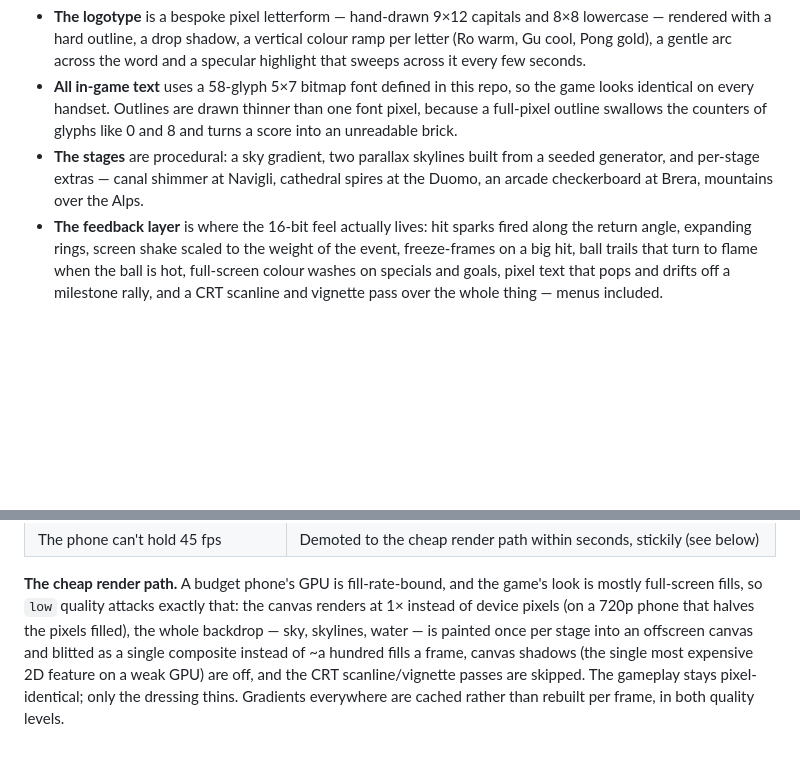
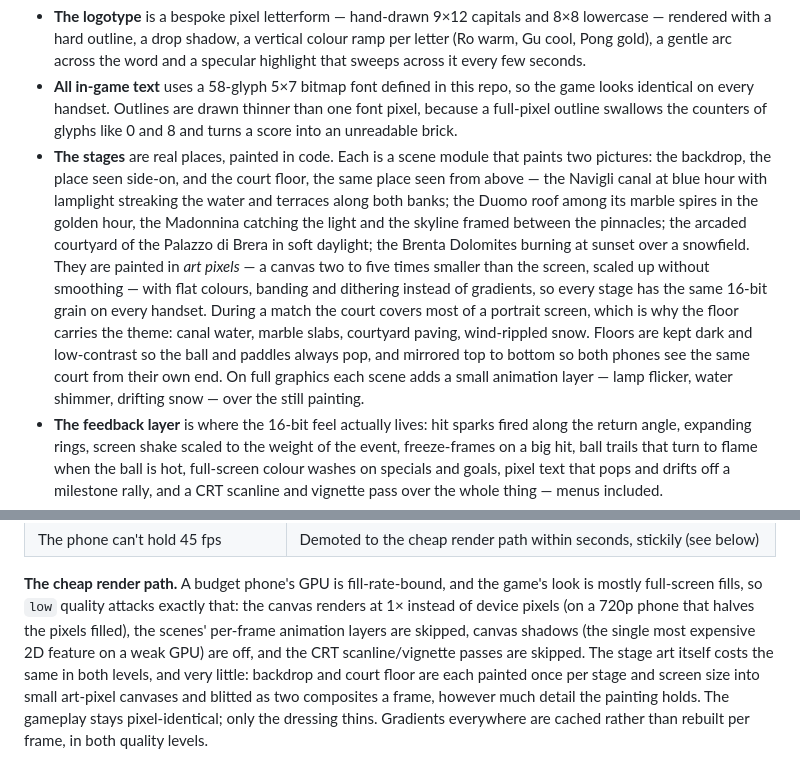
Before and after one commit to gunnargehtab/RoGuPong, a Markdown page: DESIGN.md, 2 parts joined by grey strips. Drawn GitHub-style; blank space fills up the shorter version.

```diff
--- a/DESIGN.md
+++ b/DESIGN.md
@@ -288,10 +288,23 @@ no internet.
   the game looks identical on every handset. Outlines are drawn thinner than
   one font pixel, because a full-pixel outline swallows the counters of glyphs
   like 0 and 8 and turns a score into an unreadable brick.
-- **The stages** are procedural: a sky gradient, two parallax skylines built
-  from a seeded generator, and per-stage extras — canal shimmer at Navigli,
-  cathedral spires at the Duomo, an arcade checkerboard at Brera, mountains
-  over the Alps.
+- **The stages** are real places, painted in code. Each is a scene module that
+  paints two pictures: the backdrop, the place seen side-on, and the court
+  floor, the same place seen from above — the Navigli canal at blue hour with
+  lamplight streaking the water and terraces along both banks; the Duomo roof
+  among its marble spires in the golden hour, the Madonnina catching the light
+  and the skyline framed between the pinnacles; the arcaded courtyard of the
+  Palazzo di Brera in soft daylight; the Brenta Dolomites burning at sunset
+  over a snowfield. They are painted in *art pixels* — a canvas two to five
+  times smaller than the screen, scaled up without smoothing — with flat
+  colours, banding and dithering instead of gradients, so every stage has the
+  same 16-bit grain on every handset. During a match the court covers most of
+  a portrait screen, which is why the floor carries the theme: canal water,
+  marble slabs, courtyard paving, wind-rippled snow. Floors are kept dark and
+  low-contrast so the ball and paddles always pop, and mirrored top to bottom
+  so both phones see the same court from their own end. On full graphics each
+  scene adds a small animation layer — lamp flicker, water shimmer, drifting
+  snow — over the still painting.
 - **The feedback layer** is where the 16-bit feel actually lives: hit sparks
   fired along the return angle, expanding rings, screen shake scaled to the
   weight of the event, freeze-frames on a big hit, ball trails that turn to
@@ -359,10 +372,12 @@ because the threat model is two kids on a sofa.
 **The cheap render path.** A budget phone's GPU is fill-rate-bound, and the
 game's look is mostly full-screen fills, so `low` quality attacks exactly that:
 the canvas renders at 1× instead of device pixels (on a 720p phone that halves
-the pixels filled), the whole backdrop — sky, skylines, water — is painted once
-per stage into an offscreen canvas and blitted as a single composite instead of
-~a hundred fills a frame, canvas shadows (the single most expensive 2D feature
-on a weak GPU) are off, and the CRT scanline/vignette passes are skipped. The
+the pixels filled), the scenes' per-frame animation layers are skipped, canvas
+shadows (the single most expensive 2D feature on a weak GPU) are off, and the
+CRT scanline/vignette passes are skipped. The stage art itself costs the same
+in both levels, and very little: backdrop and court floor are each painted once
+per stage and screen size into small art-pixel canvases and blitted as two
+composites a frame, however much detail the painting holds. The
 gameplay stays pixel-identical; only the dressing thins. Gradients everywhere
 are cached rather than rebuilt per frame, in both quality levels.
 
```
Also changed, not shown: CLAUDE.md (+3 -1 lines), README.md (+18 -6 lines).
